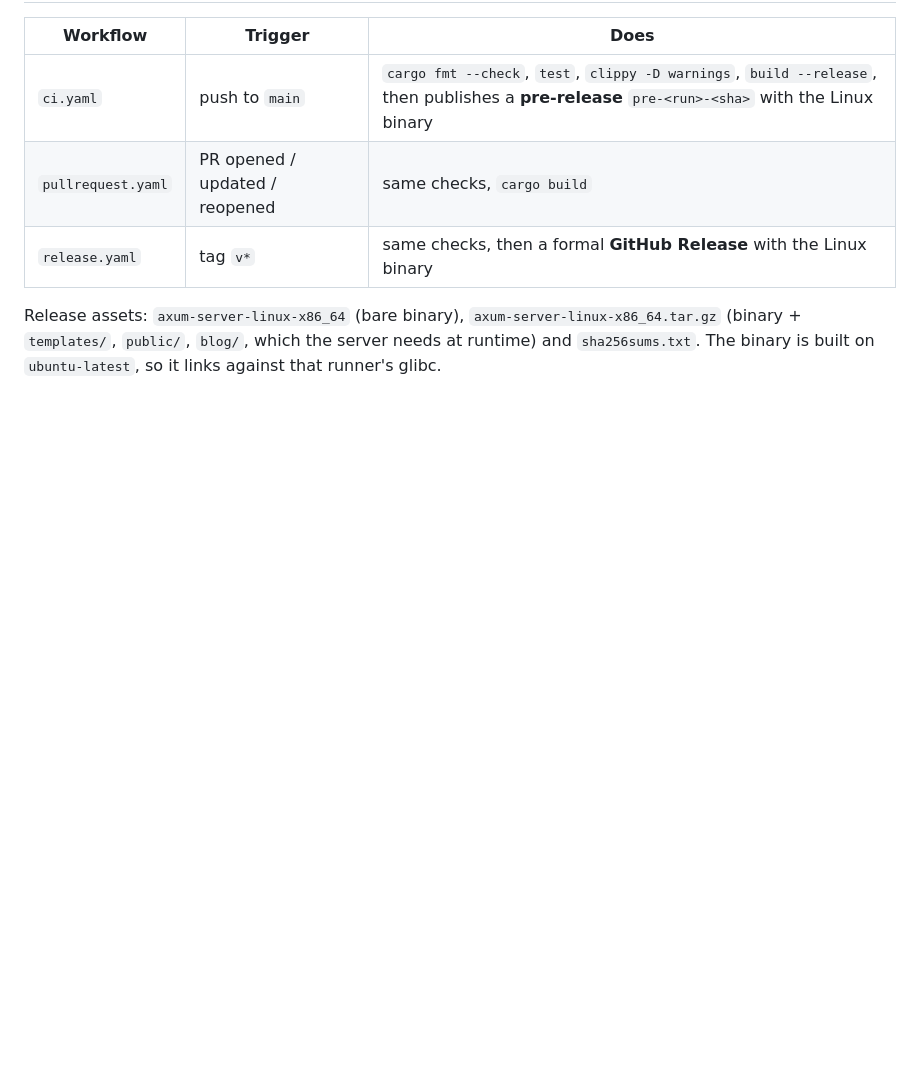
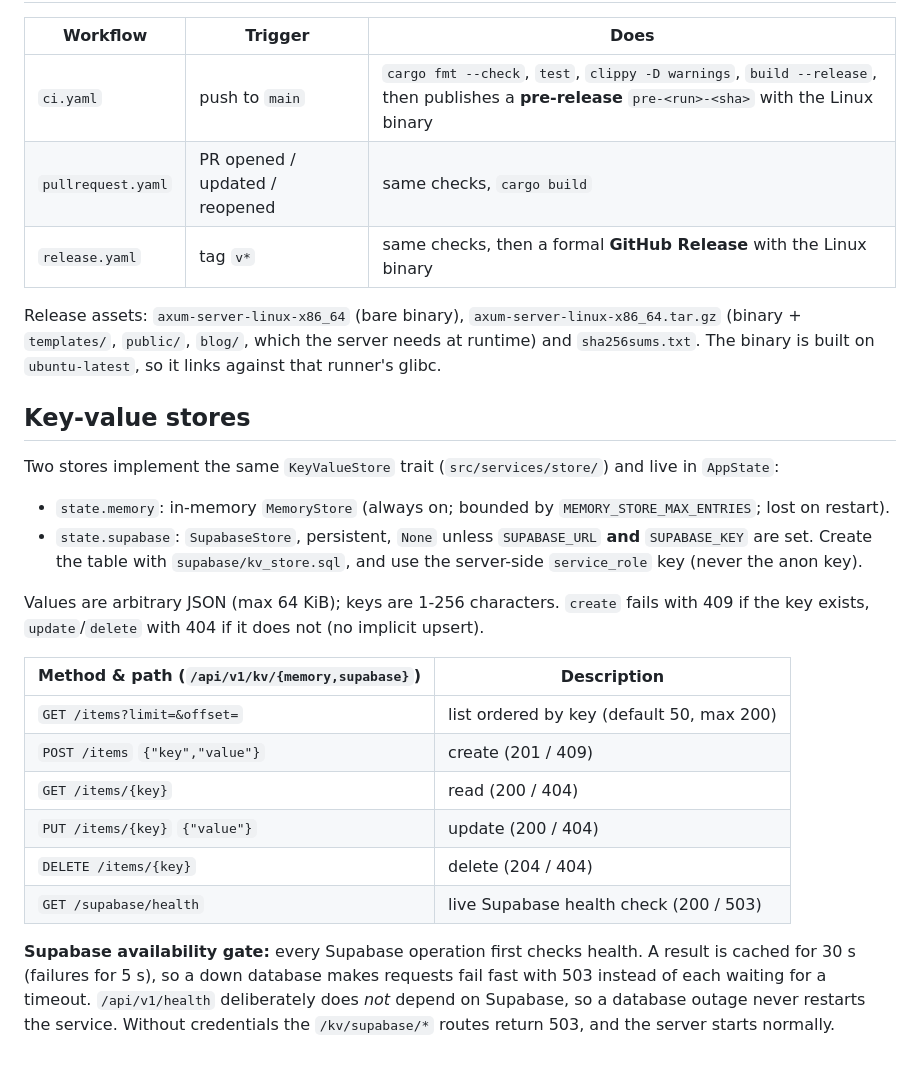
Before and after one commit to CodeIter/axum_webserver_rustlang, a Markdown page: README.md, the part around the change. GitHub-like rendering; blank space fills up the shorter version.

Commit message:
feat: add key-value store implementation and Supabase integration to README

```diff
--- a/README.md
+++ b/README.md
@@ -105,3 +105,28 @@ header is used (validated, but client-controlled), and a warning is logged at st
 Release assets: `axum-server-linux-x86_64` (bare binary), `axum-server-linux-x86_64.tar.gz`
 (binary + `templates/`, `public/`, `blog/`, which the server needs at runtime) and `sha256sums.txt`.
 The binary is built on `ubuntu-latest`, so it links against that runner's glibc.
+
+## Key-value stores
+
+Two stores implement the same `KeyValueStore` trait (`src/services/store/`) and live in `AppState`:
+
+* `state.memory`: in-memory `MemoryStore` (always on; bounded by `MEMORY_STORE_MAX_ENTRIES`; lost on restart).
+* `state.supabase`: `SupabaseStore`, persistent, `None` unless `SUPABASE_URL` **and** `SUPABASE_KEY` are set.
+  Create the table with `supabase/kv_store.sql`, and use the server-side `service_role` key (never the anon key).
+
+Values are arbitrary JSON (max 64 KiB); keys are 1-256 characters. `create` fails with 409 if the key exists,
+`update`/`delete` with 404 if it does not (no implicit upsert).
+
+| Method & path (`/api/v1/kv/{memory,supabase}`) | Description |
+|------|-------------|
+| `GET /items?limit=&offset=` | list ordered by key (default 50, max 200) |
+| `POST /items` `{"key","value"}` | create (201 / 409) |
+| `GET /items/{key}` | read (200 / 404) |
+| `PUT /items/{key}` `{"value"}` | update (200 / 404) |
+| `DELETE /items/{key}` | delete (204 / 404) |
+| `GET /supabase/health` | live Supabase health check (200 / 503) |
+
+**Supabase availability gate:** every Supabase operation first checks health. A result is cached for 30 s
+(failures for 5 s), so a down database makes requests fail fast with 503 instead of each waiting for a timeout.
+`/api/v1/health` deliberately does *not* depend on Supabase, so a database outage never restarts the service.
+Without credentials the `/kv/supabase/*` routes return 503, and the server starts normally.
```
